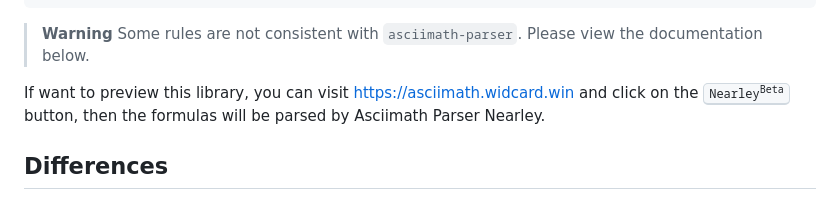
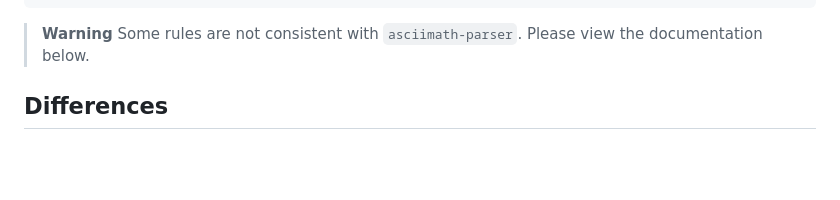
Before and after one commit to widcardw/asciimath-parser, a Markdown page: packages/nearley/README.md, the part around the change. Drawn GitHub-style; blank space fills up the shorter version.

Commit message:
chore: readme

```diff
--- a/packages/nearley/README.md
+++ b/packages/nearley/README.md
@@ -29,8 +29,6 @@ console.log(am.toTex('sum_(n=1)^(+oo)1/n^2=pi^2/6'))
 
 > **Warning**
 > Some rules are not consistent with `asciimath-parser`. Please view the documentation below.
-
-If want to preview this library, you can visit https://asciimath.widcard.win and click on the <kbd>Nearley<sup>Beta</sup></kbd> button, then the formulas will be parsed by Asciimath Parser Nearley.
 
 ## Differences
 
```
Also changed, not shown: 2 other files.
